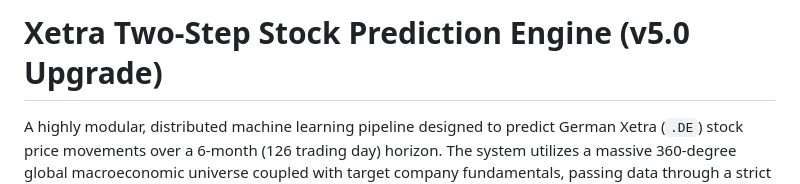
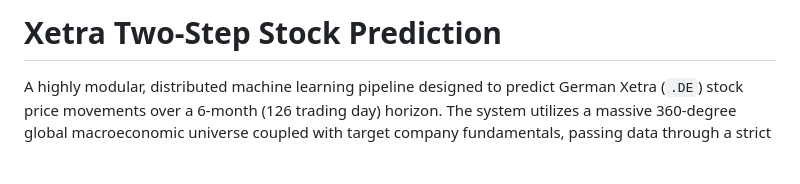
Before and after one commit to kleinnconrad/stock-predictor, a Markdown page: README.md, the part around the change. Rendered like a GitHub page; blank space fills up the shorter version.

Commit message:
Revise title of stock prediction engine in README
Updated project title and removed versioning information.

```diff
--- a/README.md
+++ b/README.md
@@ -1,4 +1,4 @@
-# Xetra Two-Step Stock Prediction Engine (v5.0 Upgrade)
+# Xetra Two-Step Stock Prediction
 
 A highly modular, distributed machine learning pipeline designed to predict German Xetra (`.DE`) stock price movements over a 6-month (126 trading day) horizon. The system utilizes a massive 360-degree global macroeconomic universe coupled with target company fundamentals, passing data through a strict **Two-Step Cascade** using Kolmogorov-Smirnov (KS) optimized Logistic Regression models.
 
```
